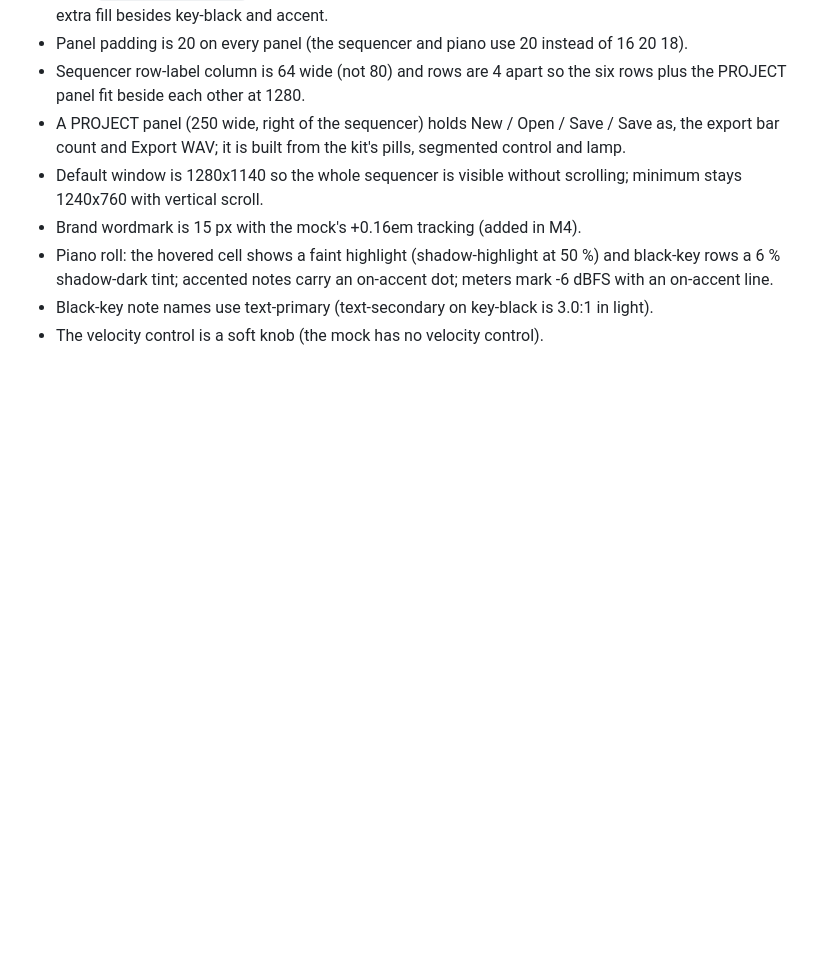
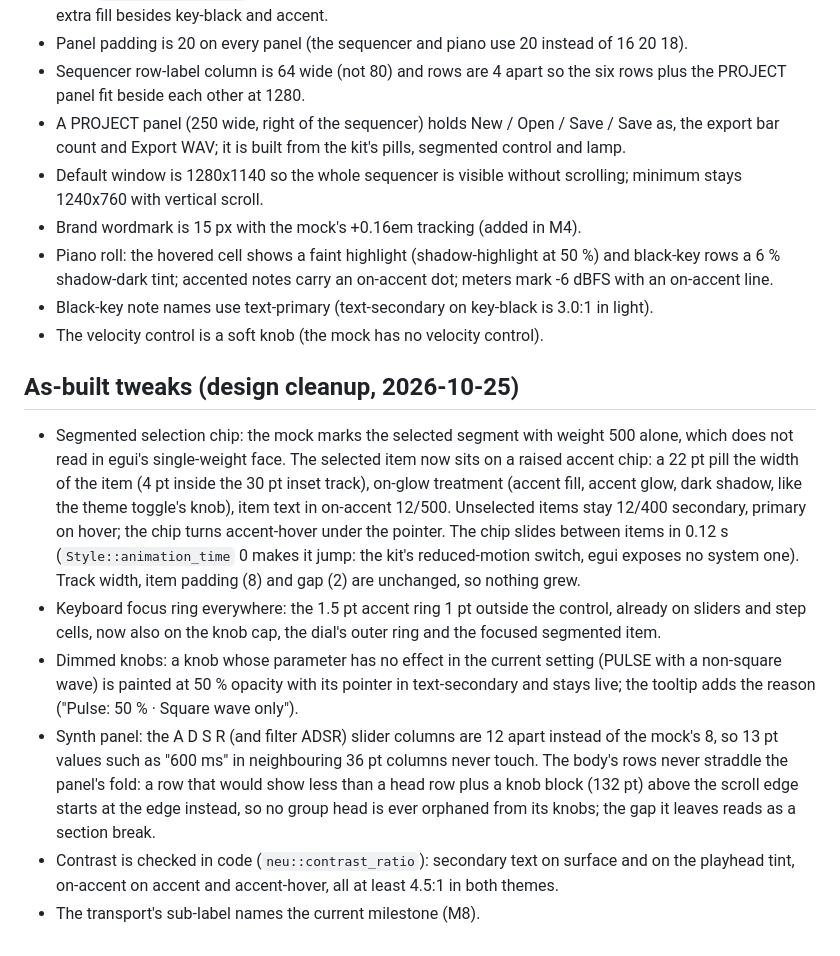
Before and after one commit to MadiWilly/BeatSlopper, a Markdown page: design/WINNER.md, the part around the change. Rendered like a GitHub page; blank space fills up the shorter version.

Commit message:
Record the design cleanup in WINNER.md and DECISIONS.md
Co-Authored-By: Claude Fable 5.1 <noreply@anthropic.com>

```diff
--- a/design/WINNER.md
+++ b/design/WINNER.md
@@ -105,3 +105,28 @@ Pressed swaps raised for inset. The concentric dial is three raised-m rings (no
 - Piano roll: the hovered cell shows a faint highlight (shadow-highlight at 50 %) and black-key rows a 6 % shadow-dark tint; accented notes carry an on-accent dot; meters mark -6 dBFS with an on-accent line.
 - Black-key note names use text-primary (text-secondary on key-black is 3.0:1 in light).
 - The velocity control is a soft knob (the mock has no velocity control).
+
+## As-built tweaks (design cleanup, 2026-10-25)
+
+- Segmented selection chip: the mock marks the selected segment with weight 500 alone, which
+  does not read in egui's single-weight face. The selected item now sits on a raised accent
+  chip: a 22 pt pill the width of the item (4 pt inside the 30 pt inset track), on-glow
+  treatment (accent fill, accent glow, dark shadow, like the theme toggle's knob), item text
+  in on-accent 12/500. Unselected items stay 12/400 secondary, primary on hover; the chip
+  turns accent-hover under the pointer. The chip slides between items in 0.12 s
+  (`Style::animation_time` 0 makes it jump: the kit's reduced-motion switch, egui exposes no
+  system one). Track width, item padding (8) and gap (2) are unchanged, so nothing grew.
+- Keyboard focus ring everywhere: the 1.5 pt accent ring 1 pt outside the control, already
+  on sliders and step cells, now also on the knob cap, the dial's outer ring and the focused
+  segmented item.
+- Dimmed knobs: a knob whose parameter has no effect in the current setting (PULSE with a
+  non-square wave) is painted at 50 % opacity with its pointer in text-secondary and stays
+  live; the tooltip adds the reason ("Pulse: 50 % · Square wave only").
+- Synth panel: the A D S R (and filter ADSR) slider columns are 12 apart instead of the mock's
+  8, so 13 pt values such as "600 ms" in neighbouring 36 pt columns never touch. The body's
+  rows never straddle the panel's fold: a row that would show less than a head row plus a
+  knob block (132 pt) above the scroll edge starts at the edge instead, so no group head is
+  ever orphaned from its knobs; the gap it leaves reads as a section break.
+- Contrast is checked in code (`neu::contrast_ratio`): secondary text on surface and on the
+  playhead tint, on-accent on accent and accent-hover, all at least 4.5:1 in both themes.
+- The transport's sub-label names the current milestone (M8).
```
Also changed, not shown: DECISIONS.md (+15 -0 lines).
